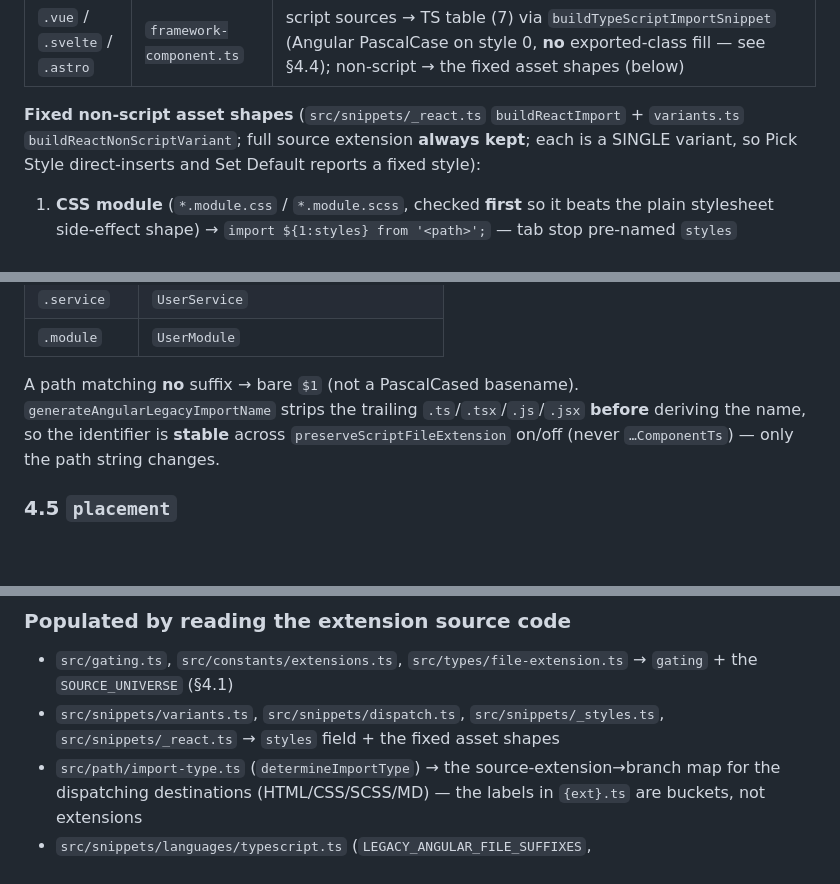
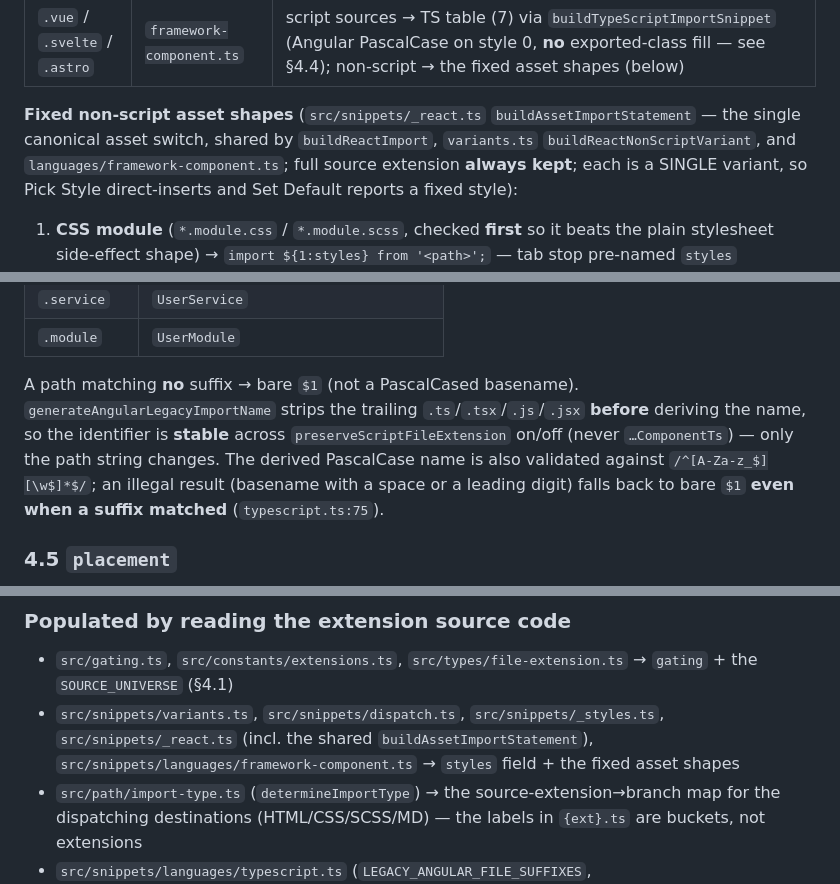
Before and after one commit to ElecTreeFrying/auto-import-relative-path, a Markdown page: qa-pipeline/QA-PIPELINE-SPEC.md, 3 parts joined by grey strips. Rendered like a GitHub page; blank space fills up the shorter version.

```diff
--- a/qa-pipeline/QA-PIPELINE-SPEC.md
+++ b/qa-pipeline/QA-PIPELINE-SPEC.md
@@ -159,7 +159,7 @@ The `styles` field records the **dispatch structure** + the **fixed/hardcoded sh
 | `.md` | source-**type** | markdown source → fixed `[${1:text}](path)` (full extension preserved; hardcoded — **not** in the image enumeration `§4` counts); image source → 3 image styles: `![${1:alt-text}](path)` · `![${1:alt-text}](path "${2:Hover text}")` (**2 tab stops**) · `<img src="path" alt="$1" width="$2" height="$3">` (**3 tab stops**) |
 | `.vue` / `.svelte` / `.astro` | `framework-component.ts` | script sources → TS table (7) via `buildTypeScriptImportSnippet` (Angular PascalCase on style 0, **no** exported-class fill — see §4.4); non-script → the fixed asset shapes (below) |
 
-**Fixed non-script asset shapes** (`src/snippets/_react.ts` `buildReactImport` + `variants.ts` `buildReactNonScriptVariant`; full source extension **always kept**; each is a SINGLE variant, so Pick Style direct-inserts and Set Default reports a fixed style):
+**Fixed non-script asset shapes** (`src/snippets/_react.ts` `buildAssetImportStatement` — the single canonical asset switch, shared by `buildReactImport`, `variants.ts` `buildReactNonScriptVariant`, and `languages/framework-component.ts`; full source extension **always kept**; each is a SINGLE variant, so Pick Style direct-inserts and Set Default reports a fixed style):
 
 1. **CSS module** (`*.module.css` / `*.module.scss`, checked **first** so it beats the plain stylesheet side-effect shape) → `import ${1:styles} from '<path>';` — tab stop pre-named `styles`
 2. image / doc / component (`.gif .jpeg .jpg .png .svg .avif .webp .json .html .yml .yaml .md .mdx .pdf .vue .svelte .astro`) → `import ${1:name} from '<path>';`
@@ -190,7 +190,7 @@ Two independent mechanisms; the field records which apply per destination:
 | `.service` | `UserService` |
 | `.module` | `UserModule` |
 
-A path matching **no** suffix → bare `$1` (not a PascalCased basename). `generateAngularLegacyImportName` strips the trailing `.ts`/`.tsx`/`.js`/`.jsx` **before** deriving the name, so the identifier is **stable** across `preserveScriptFileExtension` on/off (never `…ComponentTs`) — only the path string changes.
+A path matching **no** suffix → bare `$1` (not a PascalCased basename). `generateAngularLegacyImportName` strips the trailing `.ts`/`.tsx`/`.js`/`.jsx` **before** deriving the name, so the identifier is **stable** across `preserveScriptFileExtension` on/off (never `…ComponentTs`) — only the path string changes. The derived PascalCase name is also validated against `/^[A-Za-z_$][\w$]*$/`; an illegal result (basename with a space or a leading digit) falls back to bare `$1` **even when a suffix matched** (`typescript.ts:75`).
 
 ### 4.5 `placement`
 
@@ -227,7 +227,7 @@ Records each destination's **default style index and its rendered output string*
 ### Populated by reading the extension source code
 
 - `src/gating.ts`, `src/constants/extensions.ts`, `src/types/file-extension.ts` → `gating` + the `SOURCE_UNIVERSE` (§4.1)
-- `src/snippets/variants.ts`, `src/snippets/dispatch.ts`, `src/snippets/_styles.ts`, `src/snippets/_react.ts` → `styles` field + the fixed asset shapes
+- `src/snippets/variants.ts`, `src/snippets/dispatch.ts`, `src/snippets/_styles.ts`, `src/snippets/_react.ts` (incl. the shared `buildAssetImportStatement`), `src/snippets/languages/framework-component.ts` → `styles` field + the fixed asset shapes
 - `src/path/import-type.ts` (`determineImportType`) → the source-extension→branch map for the dispatching destinations (HTML/CSS/SCSS/MD) — the labels in `{ext}.ts` are buckets, not extensions
 - `src/snippets/languages/typescript.ts` (`LEGACY_ANGULAR_FILE_SUFFIXES`, `generateAngularLegacyImportName`), `src/snippets/_class-name.ts` (`readExportedClassName` / `extractFirstExportedClassName`), `src/snippets/variants.ts` (only `.ts` calls `readExportedClassName`) → `smartId` field
 - `package.json` (`contributes.configuration` enums + `default`) → `defaultStyle` field
```
Also changed, not shown: other parts of qa-pipeline/QA-PIPELINE-SPEC.md (+2 -2 lines), qa-pipeline/QA-SESSION-PROMPTS.md (+2 -2 lines), qa.new/_authoring/README.md (+8 -4 lines).
